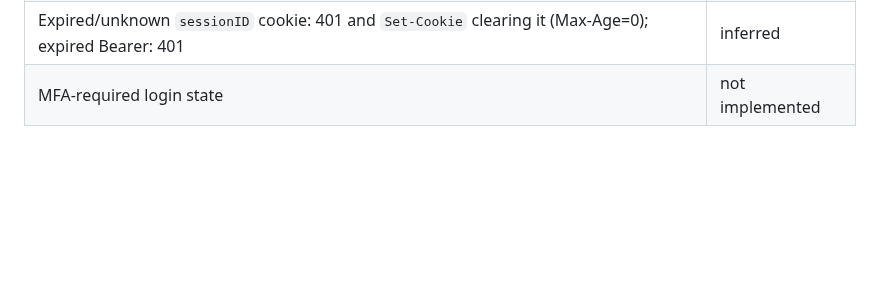
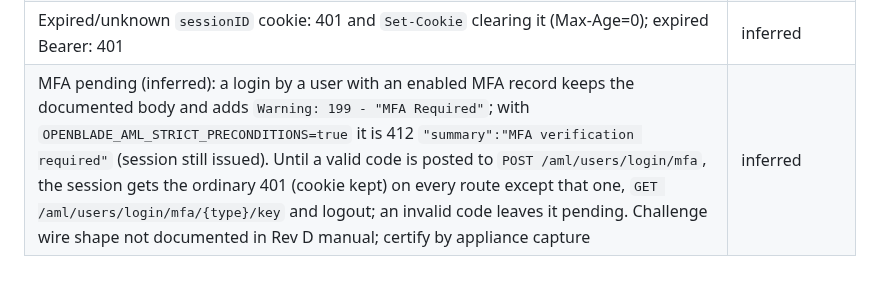
Before and after one commit to Amantux/OpenBlade, a Markdown page: docs/reference/i3-contract-notes.md, the part around the change. Drawn GitHub-style; blank space fills up the shorter version.

Commit message:
docs(aml): describe the inferred MFA-pending login state
Co-Authored-By: Claude Fable 5.1 <noreply@anthropic.com>
Claude-Session: https://claude.ai/code/session_016uyKrkqBY5KxLuSjotaVGD

```diff
--- a/docs/reference/i3-contract-notes.md
+++ b/docs/reference/i3-contract-notes.md
@@ -75,4 +75,4 @@ inferred (OpenBlade-chosen) and unverified against an appliance.
 | Unsupported Accept on login/logout: 406 "Unsupported Accept media type" | inferred |
 | Login rate limit 429 carries `Retry-After` (seconds) | inferred |
 | Expired/unknown `sessionID` cookie: 401 and `Set-Cookie` clearing it (Max-Age=0); expired Bearer: 401 | inferred |
-| MFA-required login state | not implemented |
+| MFA pending (inferred): a login by a user with an enabled MFA record keeps the documented body and adds `Warning: 199 - "MFA Required"`; with `OPENBLADE_AML_STRICT_PRECONDITIONS=true` it is 412 `"summary":"MFA verification required"` (session still issued). Until a valid code is posted to `POST /aml/users/login/mfa`, the session gets the ordinary 401 (cookie kept) on every route except that one, `GET /aml/users/login/mfa/{type}/key` and logout; an invalid code leaves it pending. Challenge wire shape not documented in Rev D manual; certify by appliance capture | inferred |
```
